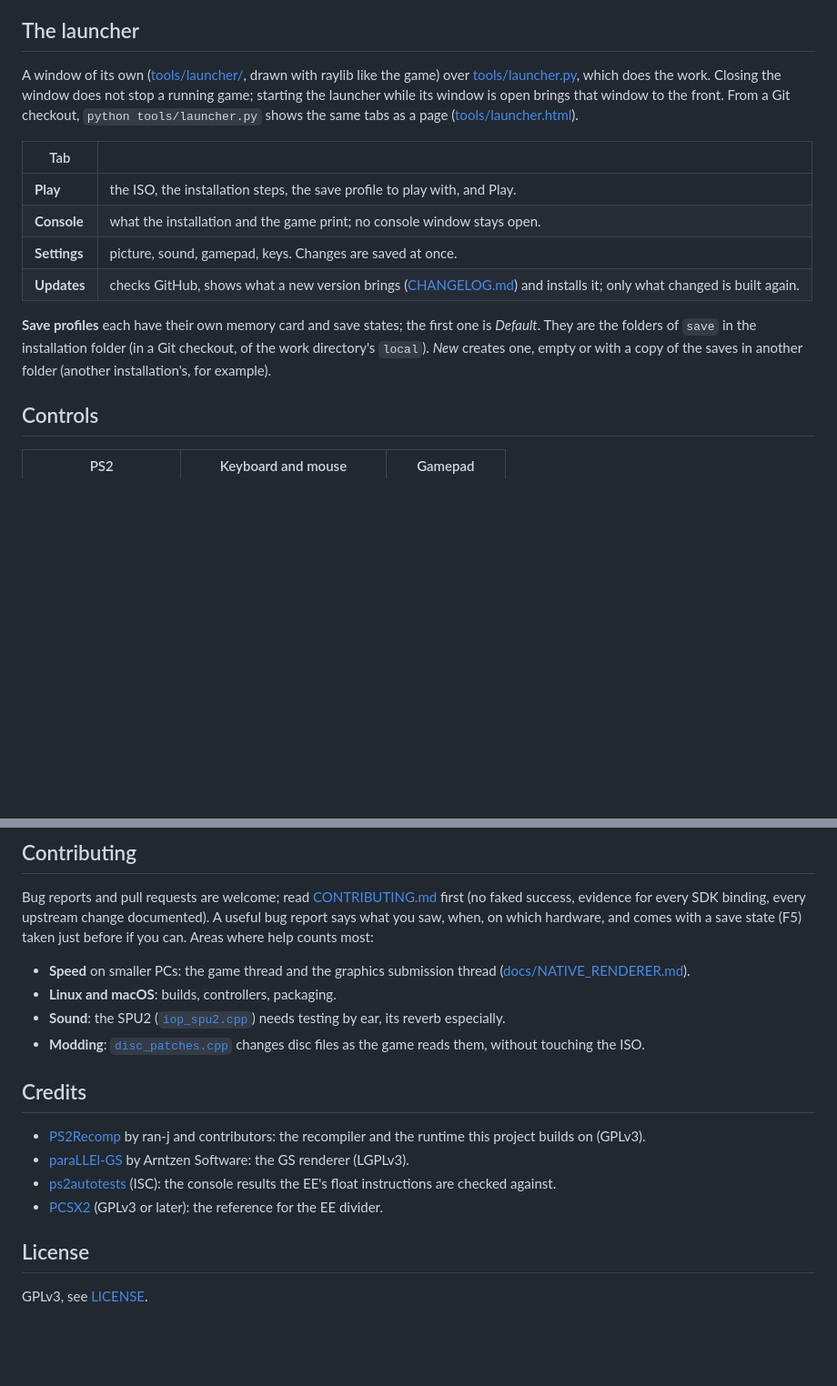
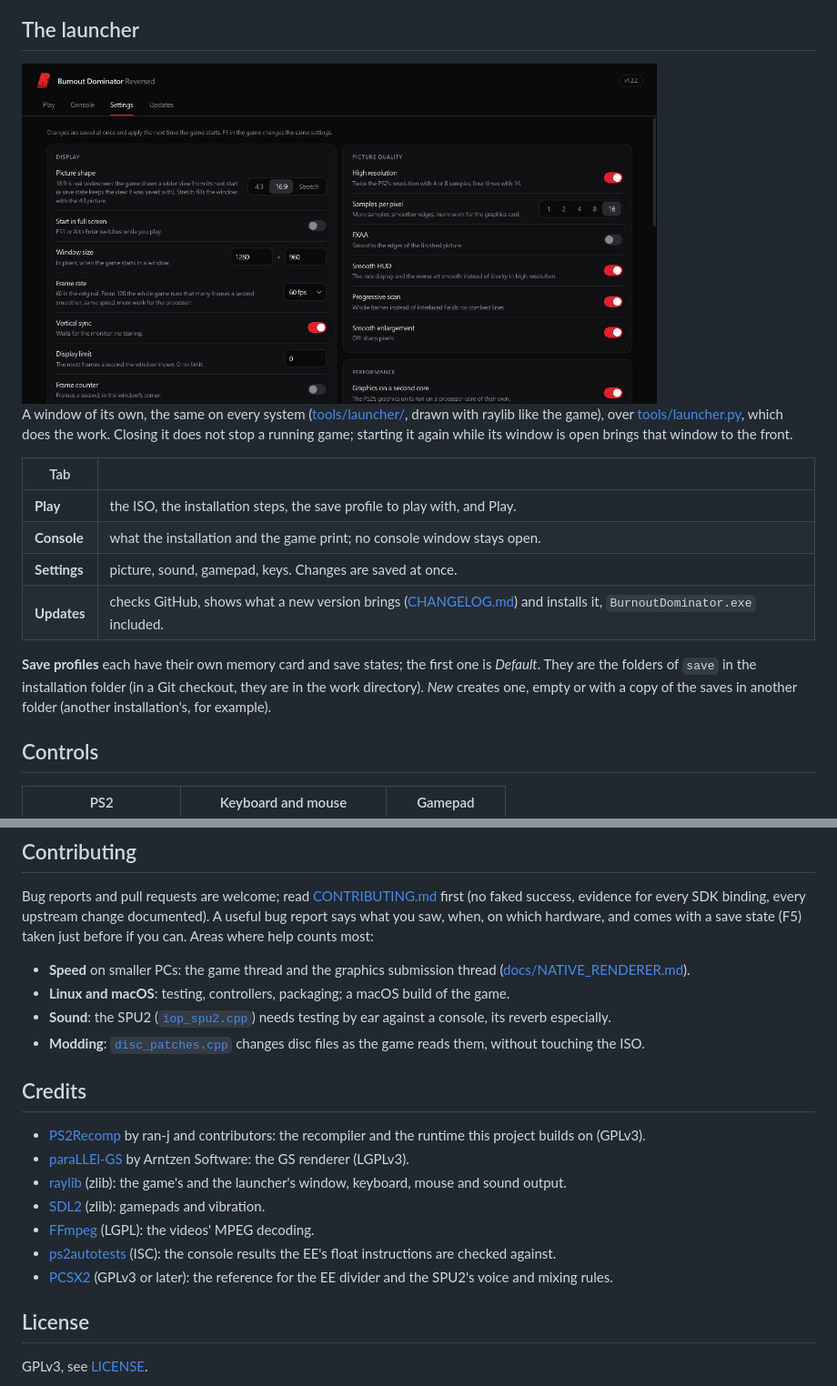
Before and after one commit to literalynn/BurnoutDominatorReversed, a Markdown page: README.md, 2 parts joined by grey strips. Shown at 91% size. GitHub-like rendering; pictures changed too: docs/screenshots/launcher.jpg; blank space fills up the shorter version.

```diff
--- a/README.md
+++ b/README.md
@@ -99,16 +117,18 @@ The game's files then go to a work directory outside the checkout (`C:\bdr-work`
 
 ## The launcher
 
-A window of its own ([tools/launcher/](tools/launcher/), drawn with raylib like the game) over [tools/launcher.py](tools/launcher.py), which does the work. Closing the window does not stop a running game; starting the launcher while its window is open brings that window to the front. From a Git checkout, `python tools/launcher.py` shows the same tabs as a page ([tools/launcher.html](tools/launcher.html)).
+<img src="docs/screenshots/launcher.jpg" width="80%" alt="The launcher's Settings tab">
+
+A window of its own, the same on every system ([tools/launcher/](tools/launcher/), drawn with raylib like the game), over [tools/launcher.py](tools/launcher.py), which does the work. Closing it does not stop a running game; starting it again while its window is open brings that window to the front.
 
 | Tab | |
 |---|---|
 | **Play** | the ISO, the installation steps, the save profile to play with, and Play. |
 | **Console** | what the installation and the game print; no console window stays open. |
 | **Settings** | picture, sound, gamepad, keys. Changes are saved at once. |
-| **Updates** | checks GitHub, shows what a new version brings ([CHANGELOG.md](CHANGELOG.md)) and installs it; only what changed is built again. |
+| **Updates** | checks GitHub, shows what a new version brings ([CHANGELOG.md](CHANGELOG.md)) and installs it, `BurnoutDominator.exe` included. |
 
-**Save profiles** each have their own memory card and save states; the first one is *Default*. They are the folders of `save` in the installation folder (in a Git checkout, of the work directory's `local`). *New* creates one, empty or with a copy of the saves in another folder (another installation's, for example).
+**Save profiles** each have their own memory card and save states; the first one is *Default*. They are the folders of `save` in the installation folder (in a Git checkout, they are in the work directory). *New* creates one, empty or with a copy of the saves in another folder (another installation's, for example).
 
 ## Controls
 
@@ -210,16 +233,19 @@ Nothing in the game is skipped or faked: a console library function is replaced
 Bug reports and pull requests are welcome; read [CONTRIBUTING.md](CONTRIBUTING.md) first (no faked success, evidence for every SDK binding, every upstream change documented). A useful bug report says what you saw, when, on which hardware, and comes with a save state (F5) taken just before if you can. Areas where help counts most:
 
 - **Speed** on smaller PCs: the game thread and the graphics submission thread ([docs/NATIVE_RENDERER.md](docs/NATIVE_RENDERER.md)).
-- **Linux and macOS**: builds, controllers, packaging.
-- **Sound**: the SPU2 ([`iop_spu2.cpp`](ps2xIOP/src/emulator/core/iop_spu2.cpp)) needs testing by ear, its reverb especially.
+- **Linux and macOS**: testing, controllers, packaging; a macOS build of the game.
+- **Sound**: the SPU2 ([`iop_spu2.cpp`](ps2xIOP/src/emulator/core/iop_spu2.cpp)) needs testing by ear against a console, its reverb especially.
 - **Modding**: [`disc_patches.cpp`](ps2xRuntime/src/lib/disc_patches.cpp) changes disc files as the game reads them, without touching the ISO.
 
 ## Credits
 
 - [PS2Recomp](https://github.com/ran-j/PS2Recomp) by ran-j and contributors: the recompiler and the runtime this project builds on (GPLv3).
 - [paraLLEl-GS](https://github.com/Arntzen-Software/parallel-gs) by Arntzen Software: the GS renderer (LGPLv3).
+- [raylib](https://github.com/raysan5/raylib) (zlib): the game's and the launcher's window, keyboard, mouse and sound output.
+- [SDL2](https://www.libsdl.org/) (zlib): gamepads and vibration.
+- [FFmpeg](https://ffmpeg.org/) (LGPL): the videos' MPEG decoding.
 - [ps2autotests](https://github.com/unknownbrackets/ps2autotests) (ISC): the console results the EE's float instructions are checked against.
-- [PCSX2](https://github.com/PCSX2/pcsx2) (GPLv3 or later): the reference for the EE divider.
+- [PCSX2](https://github.com/PCSX2/pcsx2) (GPLv3 or later): the reference for the EE divider and the SPU2's voice and mixing rules.
 
 ## License
 
```
Also changed, not shown: other parts of README.md (+39 -18 lines).
